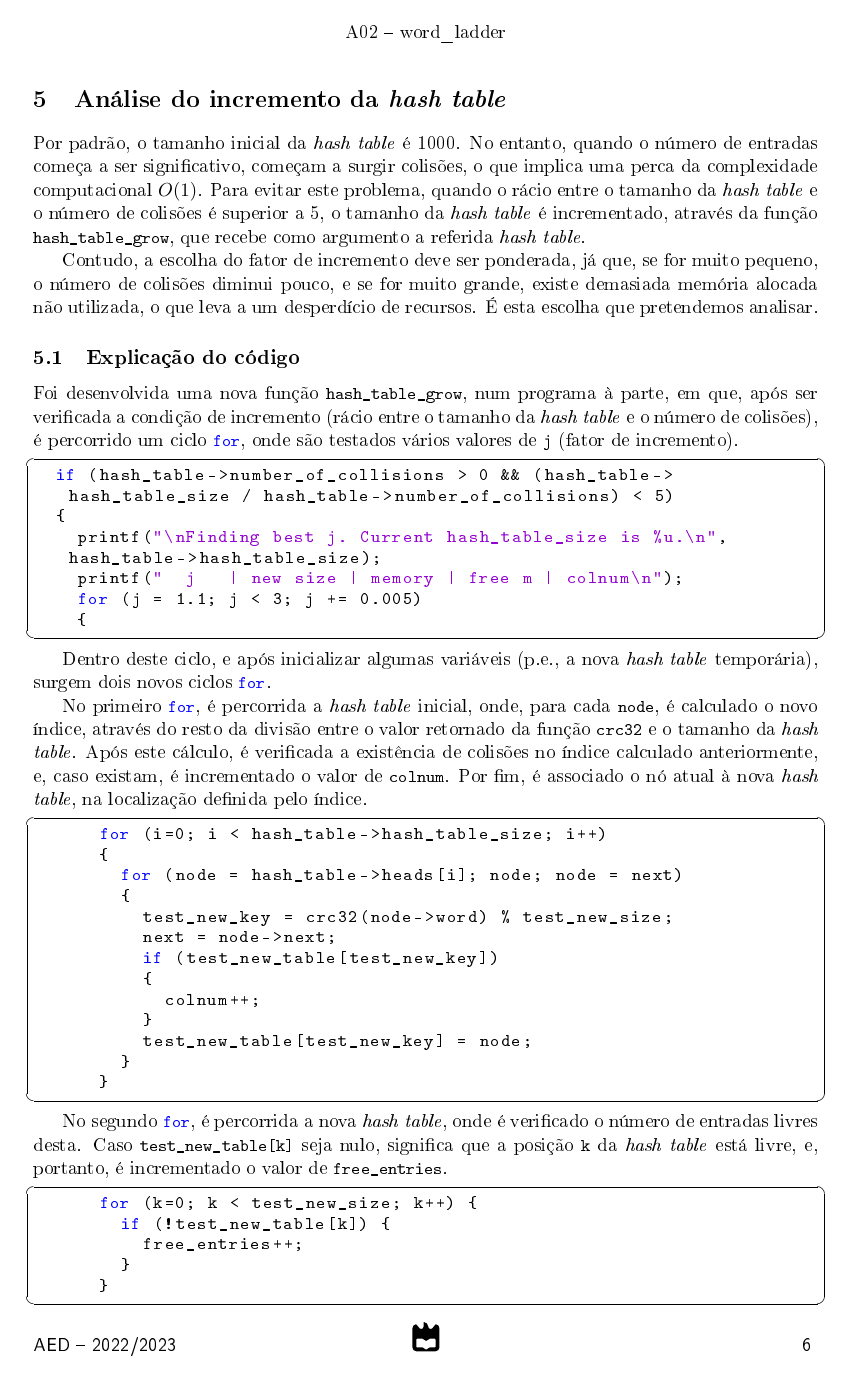
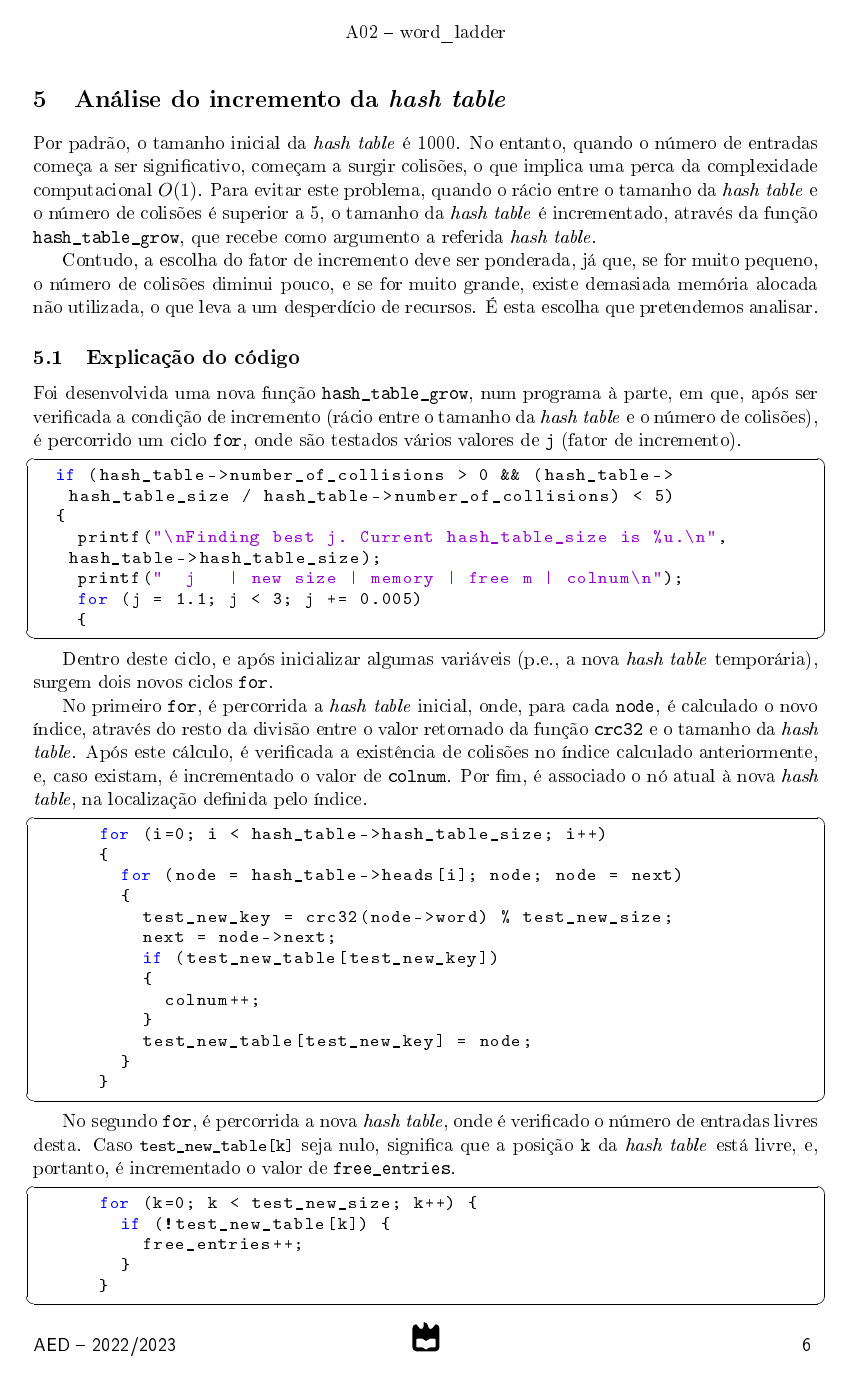
Before and after one commit to jtcat/word_ladder, a LaTeX document (doc/relatorio.tex): page 7 of 26. The pictures show the PDF file doc/relatorio.pdf that the author committed with the source.

Commit message:
Use \verb instead of \lstinline

```diff
--- a/doc/relatorio.tex
+++ b/doc/relatorio.tex
@@ -148,7 +148,7 @@ Cada nó contém uma \textit{linked list} onde são guardadas referências aos n
 	\label{fig:hash_table}
 \end{figure}
 
-Os índices são calculados através do resto da divisão entre o valor retornado por uma \textit{hash function} e o tamanho da \textit{hash table}. A \textit{hash function} utilizada faz uso do algoritmo \lstinline|CRC32| (acrónimo de \textit{Cyclic Redudancy Check}, 32 bits).
+Os índices são calculados através do resto da divisão entre o valor retornado por uma \textit{hash function} e o tamanho da \textit{hash table}. A \textit{hash function} utilizada faz uso do algoritmo \verb|CRC32| (acrónimo de \textit{Cyclic Redudancy Check}, 32 bits).
 
 \section{Implementação}
 Aqui são descritas as alterações feitas e a lógica das funções do programa.
@@ -250,26 +250,26 @@ Assim, concluímos que não existem \textit{memory leaks} no programa.
 
 \pagebreak
 \section{Análise do incremento da \textit{hash table}}
-Por padrão, o tamanho inicial da \textit{hash table} é 1000. No entanto, quando o número de entradas começa a ser significativo, começam a surgir colisões, o que implica uma perca da complexidade computacional \begin{math}O(1)\end{math}. Para evitar este problema, quando o rácio entre o tamanho da \textit{hash table} e o número de colisões é superior a 5, o tamanho da \textit{hash table} é incrementado, através da função \lstinline|hash_table_grow|, que recebe como argumento a referida \textit{hash table}.
+Por padrão, o tamanho inicial da \textit{hash table} é 1000. No entanto, quando o número de entradas começa a ser significativo, começam a surgir colisões, o que implica uma perca da complexidade computacional \begin{math}O(1)\end{math}. Para evitar este problema, quando o rácio entre o tamanho da \textit{hash table} e o número de colisões é superior a 5, o tamanho da \textit{hash table} é incrementado, através da função \verb|hash_table_grow|, que recebe como argumento a referida \textit{hash table}.
 
 Contudo, a escolha do fator de incremento deve ser ponderada, já que, se for muito pequeno, o número de colisões diminui pouco, e se for muito grande, existe demasiada memória alocada não utilizada, o que leva a um desperdício de recursos. É esta escolha que pretendemos analisar.
 
 \subsection{Explicação do código}
-Foi desenvolvida uma nova função \lstinline|hash_table_grow|, num programa à parte, em que, após ser verificada a condição de incremento (rácio entre o tamanho da \textit{hash table} e o número de colisões), é percorrido um ciclo \lstinline|for|, onde são testados vários valores de \lstinline|j| (fator de incremento).
+Foi desenvolvida uma nova função \verb|hash_table_grow|, num programa à parte, em que, após ser verificada a condição de incremento (rácio entre o tamanho da \textit{hash table} e o número de colisões), é percorrido um ciclo \verb|for|, onde são testados vários valores de \verb|j| (fator de incremento).
 
 \lstinputlisting[firstline=17, lastline=22]{\hashtablegrowdir/latex-hash\_table\_grow-test.c}
 
-Dentro deste ciclo, e após inicializar algumas variáveis (p.e., a nova \textit{hash table} temporária), surgem dois novos ciclos \lstinline|for|.
+Dentro deste ciclo, e após inicializar algumas variáveis (p.e., a nova \textit{hash table} temporária), surgem dois novos ciclos \verb|for|.
 
-No primeiro \lstinline|for|, é percorrida a \textit{hash table} inicial, onde, para cada \lstinline|node|, é calculado o novo índice, através do resto da divisão entre o valor retornado da função \lstinline|crc32| e o tamanho da \textit{hash table}. Após este cálculo, é verificada a existência de colisões no índice calculado anteriormente, e, caso existam, é incrementado o valor de \lstinline|colnum|. Por fim, é associado o nó atual à nova \textit{hash table}, na localização definida pelo índice.
+No primeiro \verb|for|, é percorrida a \textit{hash table} inicial, onde, para cada \verb|node|, é calculado o novo índice, através do resto da divisão entre o valor retornado da função \verb|crc32| e o tamanho da \textit{hash table}. Após este cálculo, é verificada a existência de colisões no índice calculado anteriormente, e, caso existam, é incrementado o valor de \verb|colnum|. Por fim, é associado o nó atual à nova \textit{hash table}, na localização definida pelo índice.
 
 \lstinputlisting[firstline=28, lastline=40]{\hashtablegrowdir/latex-hash\_table\_grow-test.c}
 
-No segundo \lstinline|for|, é percorrida a nova \textit{hash table}, onde é verificado o número de entradas livres desta. Caso \lstinline|test_new_table[k]| seja nulo, significa que a posição \lstinline|k| da \textit{hash table} está livre, e, portanto, é incrementado o valor de \lstinline|free_entries|.
+No segundo \verb|for|, é percorrida a nova \textit{hash table}, onde é verificado o número de entradas livres desta. Caso \lstinline|test_new_table[k]| seja nulo, significa que a posição \verb|k| da \textit{hash table} está livre, e, portanto, é incrementado o valor de \verb|free_entries|.
 
 \lstinputlisting[firstline=41, lastline=45]{\hashtablegrowdir/latex-hash\_table\_grow-test.c}
 
-Por último, é impressa uma linha com os dados obtidos, nomeadamente o fator de incremento \lstinline|j|, o novo tamanho da \textit{hash table} \lstinline|test_new_size|, a memória total ocupada \lstinline|test_new_size * sizeof(hash_table_node_t *)|, a memória ocupada por entradas livres \lstinline|free_entries * sizeof(hash_table_node_t *)| e o número de colisões \lstinline|colnum|.
+Por último, é impressa uma linha com os dados obtidos, nomeadamente o fator de incremento \verb|j|, o novo tamanho da \textit{hash table} \verb|test_new_size|, a memória total ocupada \lstinline|test_new_size * sizeof(hash_table_node_t *)|, a memória ocupada por entradas livres \lstinline|free_entries * sizeof(hash_table_node_t *)| e o número de colisões \verb|colnum|.
 
 \lstinputlisting[firstline=46, lastline=46]{\hashtablegrowdir/latex-hash\_table\_grow-test.c}
 
@@ -320,7 +320,7 @@ Os gráficos em questão incidem sobre o primeiro incremento, onde o tamanho atu
 \end{figure}
 
 \subsection{Análise dos resultados}
-Em todos os gráficos, é possível observar irregularidades, associadas a uma maior ou menor quantidade de colisões. Isto deve-se ao facto de a \textit{hash function} não ser perfeita e portanto, consoante o valor de \lstinline|j|, o índice associado a cada \lstinline|node| ser diferente.
+Em todos os gráficos, é possível observar irregularidades, associadas a uma maior ou menor quantidade de colisões. Isto deve-se ao facto de a \textit{hash function} não ser perfeita e portanto, consoante o valor de \verb|j|, o índice associado a cada \verb|node| ser diferente.
 
 No entanto, é possível observar que, em geral, o número de colisões diminui com o aumento de memória (ou seja, com incrementos maiores), tal como seria esperado. A relação entre o número de colisões e a memória livre segue a mesma tendência. Em ambos os gráficos, verifica-se uma tendência aproximadamente linear.
 
```
Also changed, not shown: doc/relatorio.pdf, doc/relatorio.tex (2 more changed lines).
